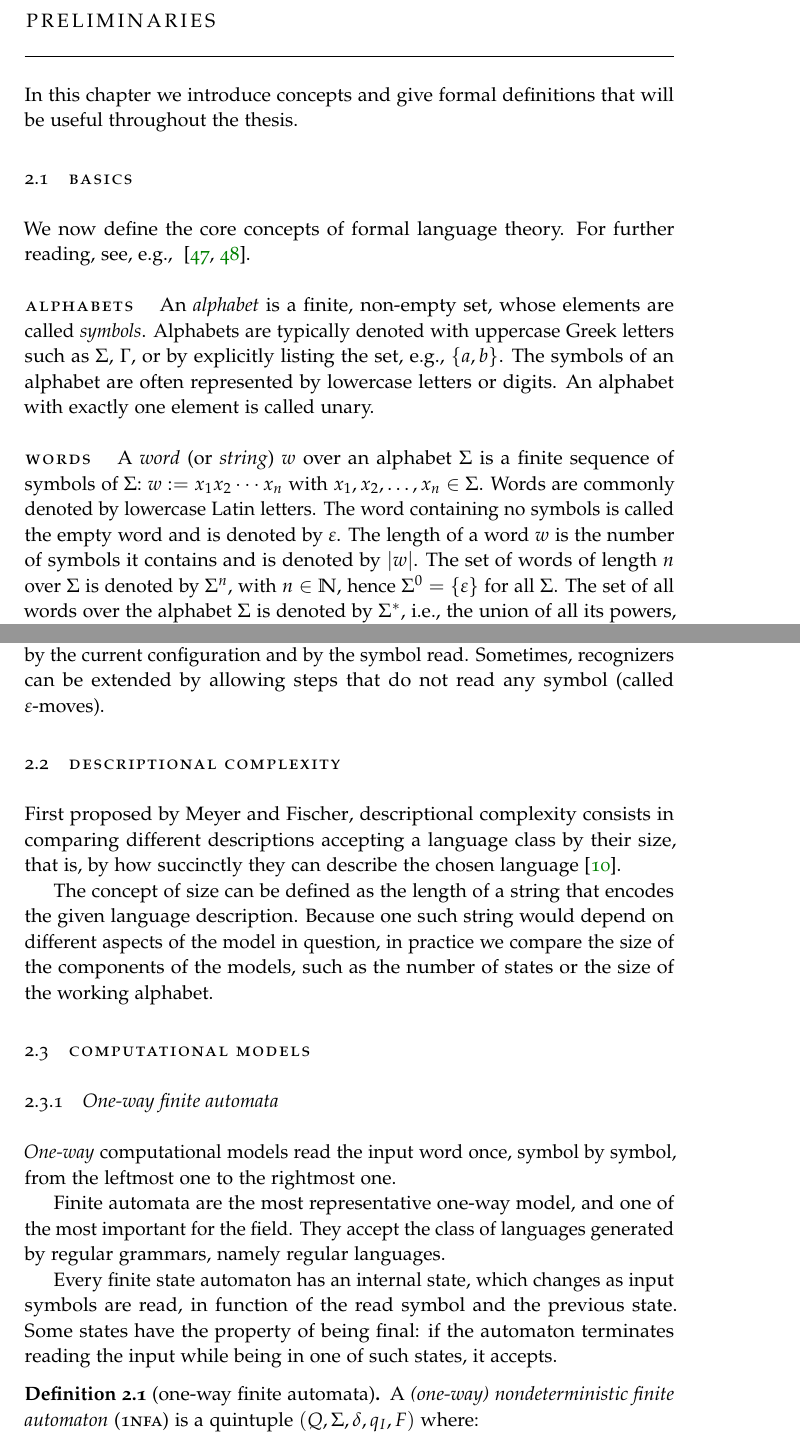
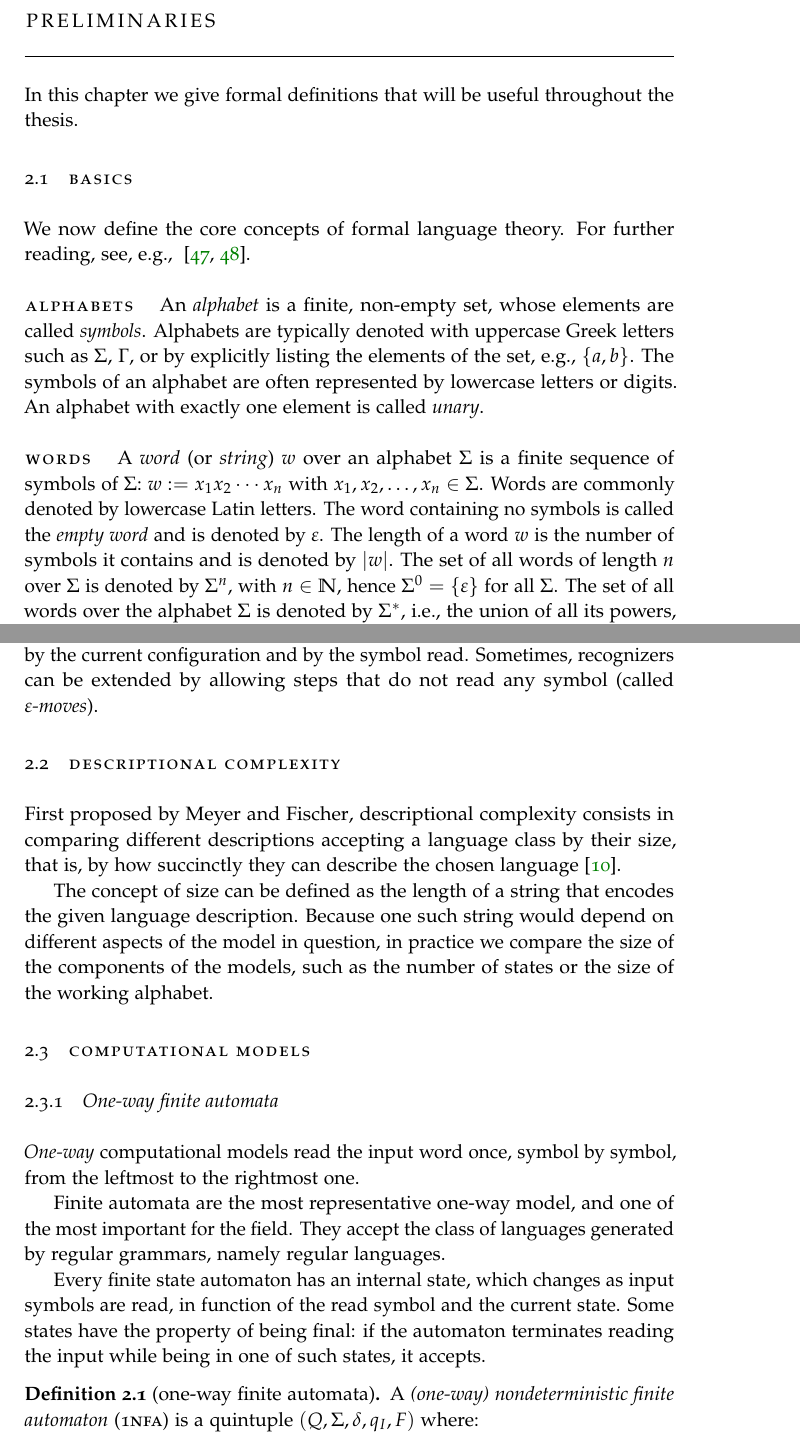
Before and after one commit to sgorblex-unimi/computational-models-and-complexity-questions, a LaTeX thesis (cmcq.tex, which reads src/preliminaries.tex): two parts of pages 15 and 16 of 74, joined at a grey line, cut so that both start at the same text. Compiled offline with pdfLaTeX; TikZ figures are drawn from their code, not taken from saved files.

Commit message:
minor corrections to preliminaries

```diff
--- a/src/preliminaries.tex
+++ b/src/preliminaries.tex
@@ -1,5 +1,5 @@
 \chapter{Preliminaries}\label{ch:preliminaries}
-In this chapter we introduce concepts and give formal definitions that will be useful throughout the thesis.
+In this chapter we give formal definitions that will be useful throughout the thesis.
 
 
 
@@ -8,13 +8,13 @@ We now define the core concepts of formal language theory.
 For further reading, see, \eg[,]~\cite{HopUll79,Sha08}.
 
 \paragraph{Alphabets} An \emph{alphabet} is a finite, non-empty set, whose elements are called \emph{symbols}.
-Alphabets are typically denoted with uppercase Greek letters such as~$\Sigma$,~$\Gamma$, or by explicitly listing the set, e.g.,~$\set{a,b}$.
+Alphabets are typically denoted with uppercase Greek letters such as~$\Sigma$,~$\Gamma$, or by explicitly listing the elements of the set, e.g.,~$\set{a,b}$.
 The symbols of an alphabet are often represented by lowercase letters or digits.
-An alphabet with exactly one element is called unary.
+An alphabet with exactly one element is called \emph{unary}.
 
 \paragraph{Words} A \emph{word} (or \emph{string})~$w$ over an alphabet~$\Sigma$ is a finite sequence of symbols of~$\Sigma$:~$w:=x_1 x_2 \cdots x_n$ with~$x_1,x_2,\dots,x_n\in\Sigma$.
 Words are commonly denoted by lowercase Latin letters.
-The word containing no symbols is called the empty word and is denoted by~$\emptyword$.
+The word containing no symbols is called the \emph{empty word} and is denoted by~$\emptyword$.
 The length of a word~$w$ is the number of symbols it contains and is denoted by~$\len w$.
-The set of words of length~$n$ over~$\Sigma$ is denoted by~$\Sigma^n$, with~$n\in\N$, hence~$\Sigma^0=\set{\emptyword}$ for all~$\Sigma$.
+The set of all words of length~$n$ over~$\Sigma$ is denoted by~$\Sigma^n$, with~$n\in\N$, hence~$\Sigma^0=\set{\emptyword}$ for all~$\Sigma$.
 The set of all words over the alphabet~$\Sigma$ is denoted by~$\Sigma\star$, \ie the union of all its powers, while~$\Sigma^+$ denotes the set of non-empty words over~$\Sigma$:~$\Sigma^+ := \Sigma\star\setminus\set{\emptyword}$.
@@ -38,7 +38,7 @@ The language accepted by a machine~$M$ is denoted by~$\genlang(M)$.
 Every type of recognizer has a concept of \emph{configuration}, which represents its internal state (we prefer to use the word \emph{state} for a specific part of the configurations of certain machines).
 At each step of its computation, a recognizer reads a symbol.
 A recognizer is said to be \emph{deterministic} whenever, at each step of its computation, the next configuration is uniquely determined by the current configuration and by the symbol read.
-Sometimes, recognizers can be extended by allowing steps that do not read any symbol (called $\emptyword$-moves).
+Sometimes, recognizers can be extended by allowing steps that do not read any symbol (called \emph{$\emptyword$-moves}).
 
 
 
@@ -54,12 +54,12 @@ Because one such string would depend on different aspects of the model in questi
 
 
 \subsection{One-way finite automata}
-\emph{One-way} computational models read the input word once, symbol by symbol, from the leftmost one to the rightmost one.
+\emph{One-way} computational models read the input word once, symbol by symbol, from the leftmost to the rightmost one.
 
 Finite automata are the most representative one-way model, and one of the most important for the field.
 They accept the class of languages generated by regular grammars, namely regular languages.
 
-Every finite state automaton has an internal state, which changes as input symbols are read, in function of the read symbol and the previous state.
+Every finite state automaton has an internal state, which changes as input symbols are read, in function of the read symbol and the current state.
 Some states have the property of being final: if the automaton terminates reading the input while being in one of such states, it accepts.
 
 \begin{defn}[one-way finite automata]
```
Also changed, not shown: src/preliminaries.tex (22 more changed lines).
